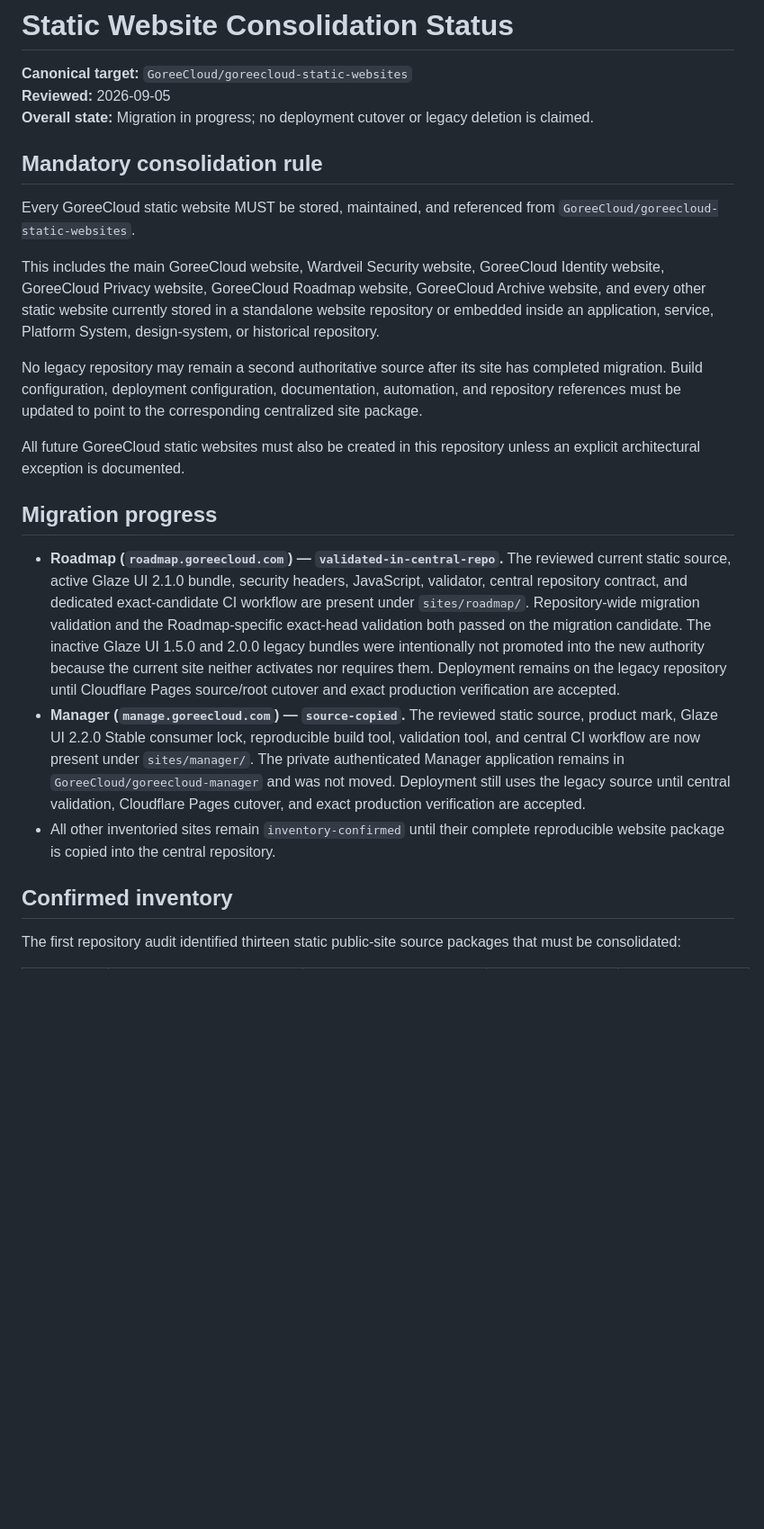
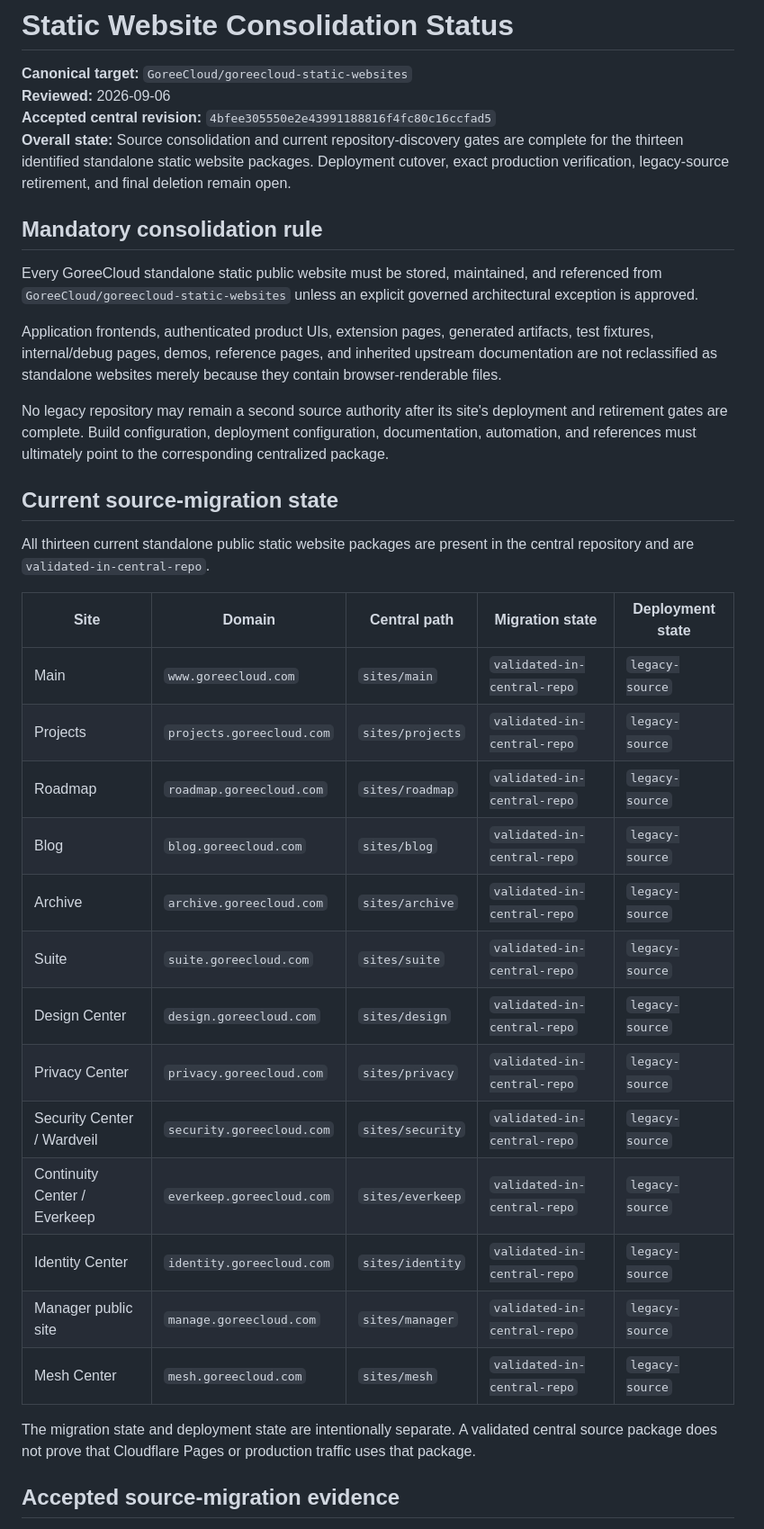
Before and after one commit to GoreeCloud/goreecloud-static-websites, a Markdown page: docs/migration-status.md, the part around one of its changes. Shown at 90% size. GitHub-like rendering; blank space fills up the shorter version.

```diff
--- a/docs/migration-status.md
+++ b/docs/migration-status.md
@@ -1,26 +1,39 @@
 # Static Website Consolidation Status
 
 **Canonical target:** `GoreeCloud/goreecloud-static-websites`
-**Reviewed:** 2026-09-05
-**Overall state:** Migration in progress; no deployment cutover or legacy deletion is claimed.
+**Reviewed:** 2026-09-06
+**Accepted central revision:** `4bfee305550e2e43991188816f4fc80c16ccfad5`
+**Overall state:** Source consolidation and current repository-discovery gates are complete for the thirteen identified standalone static website packages. Deployment cutover, exact production verification, legacy-source retirement, and final deletion remain open.
 
 ## Mandatory consolidation rule
 
-Every GoreeCloud static website MUST be stored, maintained, and referenced from `GoreeCloud/goreecloud-static-websites`.
+Every GoreeCloud standalone static public website must be stored, maintained, and referenced from `GoreeCloud/goreecloud-static-websites` unless an explicit governed architectural exception is approved.
 
-This includes the main GoreeCloud website, Wardveil Security website, GoreeCloud Identity website, GoreeCloud Privacy website, GoreeCloud Roadmap website, GoreeCloud Archive website, and every other static website currently stored in a standalone website repository or embedded inside an application, service, Platform System, design-system, or historical repository.
+Application frontends, authenticated product UIs, extension pages, generated artifacts, test fixtures, internal/debug pages, demos, reference pages, and inherited upstream documentation are not reclassified as standalone websites merely because they contain browser-renderable files.
 
-No legacy repository may remain a second authoritative source after its site has completed migration. Build configuration, deployment configuration, documentation, automation, and repository references must be updated to point to the corresponding centralized site package.
+No legacy repository may remain a second source authority after its site's deployment and retirement gates are complete. Build configuration, deployment configuration, documentation, automation, and references must ultimately point to the corresponding centralized package.
 
-All future GoreeCloud static websites must also be created in this repository unless an explicit architectural exception is documented.
+## Current source-migration state
 
-## Migration progress
+All thirteen current standalone public static website packages are present in the central repository and are `validated-in-central-repo`.
 
-- **Roadmap (`roadmap.goreecloud.com`) — `validated-in-central-repo`.** The reviewed current static source, active Glaze UI 2.1.0 bundle, security headers, JavaScript, validator, central repository contract, and dedicated exact-candidate CI workflow are present under `sites/roadmap/`. Repository-wide migration validation and the Roadmap-specific exact-head validation both passed on the migration candidate. The inactive Glaze UI 1.5.0 and 2.0.0 legacy bundles were intentionally not promoted into the new authority because the current site neither activates nor requires them. Deployment remains on the legacy repository until Cloudflare Pages source/root cutover and exact production verification are accepted.
-- **Manager (`manage.goreecloud.com`) — `source-copied`.** The reviewed static source, product mark, Glaze UI 2.2.0 Stable consumer lock, reproducible build tool, validation tool, and central CI workflow are now present under `sites/manager/`. The private authenticated Manager application remains in `GoreeCloud/goreecloud-manager` and was not moved. Deployment still uses the legacy source until central validation, Cloudflare Pages cutover, and exact production verification are accepted.
-- All other inventoried sites remain `inventory-confirmed` until their complete reproducible website package is copied into the central repository.
+| Site | Domain | Central path | Migration state | Deployment state |
+| --- | --- | --- | --- | --- |
+| Main | `www.goreecloud.com` | `sites/main` | `validated-in-central-repo` | `legacy-source` |
+| Projects | `projects.goreecloud.com` | `sites/projects` | `validated-in-central-repo` | `legacy-source` |
+| Roadmap | `roadmap.goreecloud.com` | `sites/roadmap` | `validated-in-central-repo` | `legacy-source` |
+| Blog | `blog.goreecloud.com` | `sites/blog` | `validated-in-central-repo` | `legacy-source` |
+| Archive | `archive.goreecloud.com` | `sites/archive` | `validated-in-central-repo` | `legacy-source` |
+| Suite | `suite.goreecloud.com` | `sites/suite` | `validated-in-central-repo` | `legacy-source` |
+| Design Center | `design.goreecloud.com` | `sites/design` | `validated-in-central-repo` | `legacy-source` |
+| Privacy Center | `privacy.goreecloud.com` | `sites/privacy` | `validated-in-central-repo` | `legacy-source` |
+| Security Center / Wardveil | `security.goreecloud.com` | `sites/security` | `validated-in-central-repo` | `legacy-source` |
+| Continuity Center / Everkeep | `everkeep.goreecloud.com` | `sites/everkeep` | `validated-in-central-repo` | `legacy-source` |
+| Identity Center | `identity.goreecloud.com` | `sites/identity` | `validated-in-central-repo` | `legacy-source` |
+| Manager public site | `manage.goreecloud.com` | `sites/manager` | `validated-in-central-repo` | `legacy-source` |
+| Mesh Center | `mesh.goreecloud.com` | `sites/mesh` | `validated-in-central-repo` | `legacy-source` |
 
-## Confirmed inventory
+The migration state and deployment state are intentionally separate. A validated central source package does not prove that Cloudflare Pages or production traffic uses that package.
 
-The first repository audit identified thirteen static public-site source packages that must be consolidated:
+## Accepted source-migration evidence
 
```
Also changed, not shown: other parts of docs/migration-status.md (+52 -36 lines).
